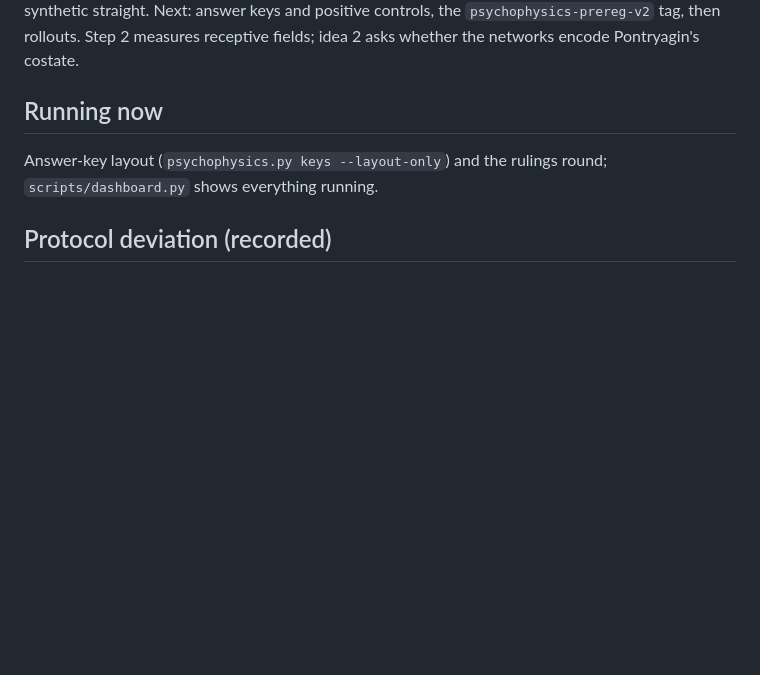
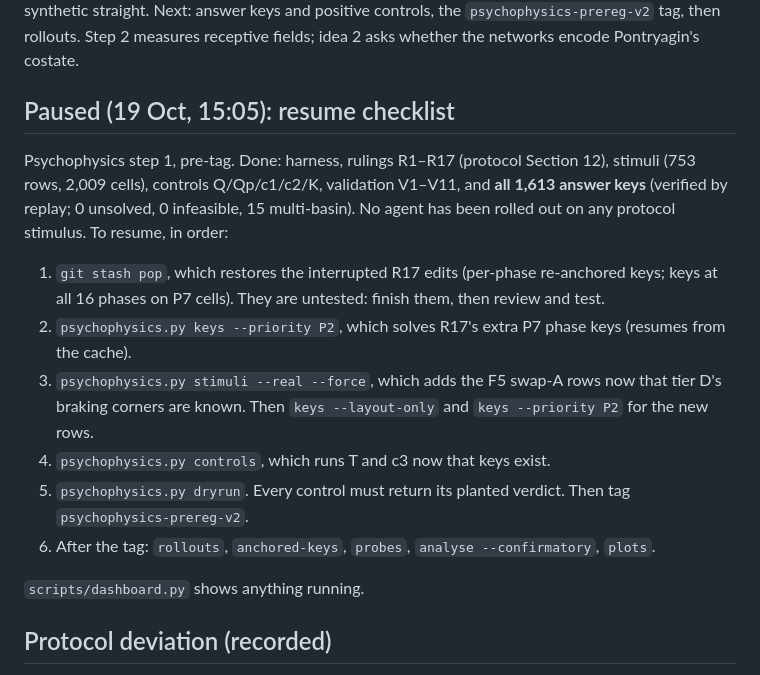
Before and after one commit to adrian0729/apexzero, a Markdown page: docs/STATUS.md, the part around the change. GitHub-like rendering; blank space fills up the shorter version.

Commit message:
Status: psychophysics paused before the tag, with resume checklist
Co-Authored-By: Claude Opus 5.5 <noreply@anthropic.com>

```diff
--- a/docs/STATUS.md
+++ b/docs/STATUS.md
@@ -35,10 +35,24 @@ circuits, and the specialist crashes on a plain synthetic straight. Next: answer
 positive controls, the `psychophysics-prereg-v2` tag, then rollouts. Step 2 measures
 receptive fields; idea 2 asks whether the networks encode Pontryagin's costate.
 
-## Running now
+## Paused (19 Oct, 15:05): resume checklist
 
-Answer-key layout (`psychophysics.py keys --layout-only`) and the rulings round; `scripts/dashboard.py`
-shows everything running.
+Psychophysics step 1, pre-tag. Done: harness, rulings R1–R17 (protocol Section 12), stimuli
+(753 rows, 2,009 cells), controls Q/Qp/c1/c2/K, validation V1–V11, and **all 1,613 answer keys**
+(verified by replay; 0 unsolved, 0 infeasible, 15 multi-basin). No agent has been rolled out
+on any protocol stimulus. To resume, in order:
+
+1. `git stash pop`, which restores the interrupted R17 edits (per-phase re-anchored keys; keys at
+   all 16 phases on P7 cells). They are untested: finish them, then review and test.
+2. `psychophysics.py keys --priority P2`, which solves R17's extra P7 phase keys (resumes from the cache).
+3. `psychophysics.py stimuli --real --force`, which adds the F5 swap-A rows now that tier D's braking
+   corners are known. Then `keys --layout-only` and `keys --priority P2` for the new rows.
+4. `psychophysics.py controls`, which runs T and c3 now that keys exist.
+5. `psychophysics.py dryrun`. Every control must return its planted verdict. Then tag
+   `psychophysics-prereg-v2`.
+6. After the tag: `rollouts`, `anchored-keys`, `probes`, `analyse --confirmatory`, `plots`.
+
+`scripts/dashboard.py` shows anything running.
 
 ## Protocol deviation (recorded)
 
```
